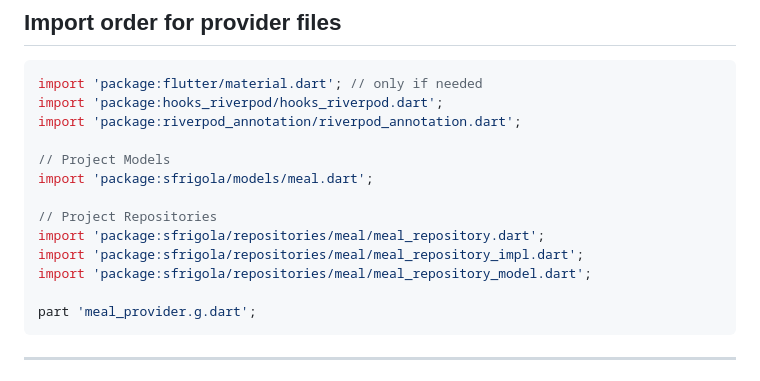
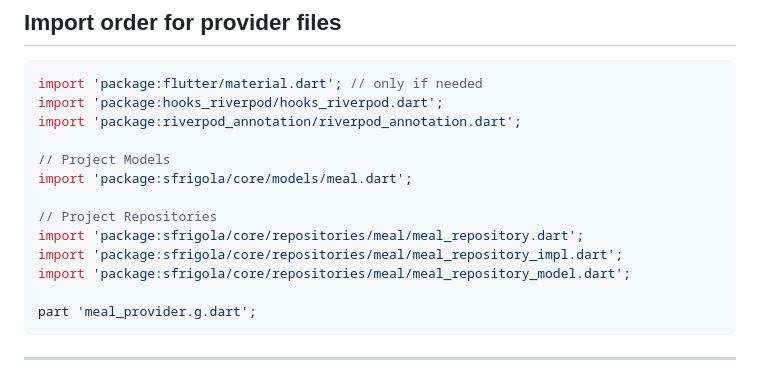
Before and after one commit to stefanBid/sfrigola-app, a Markdown page: .github/instructions/state-management.instructions.md, the part around the change. GitHub-like rendering.

Commit message:
feat: Update import paths to reflect new project structure in state management instructions

````diff
--- a/.github/instructions/state-management.instructions.md
+++ b/.github/instructions/state-management.instructions.md
@@ -321,12 +321,12 @@ import 'package:hooks_riverpod/hooks_riverpod.dart';
 import 'package:riverpod_annotation/riverpod_annotation.dart';
 
 // Project Models
-import 'package:sfrigola/models/meal.dart';
+import 'package:sfrigola/core/models/meal.dart';
 
 // Project Repositories
-import 'package:sfrigola/repositories/meal/meal_repository.dart';
-import 'package:sfrigola/repositories/meal/meal_repository_impl.dart';
-import 'package:sfrigola/repositories/meal/meal_repository_model.dart';
+import 'package:sfrigola/core/repositories/meal/meal_repository.dart';
+import 'package:sfrigola/core/repositories/meal/meal_repository_impl.dart';
+import 'package:sfrigola/core/repositories/meal/meal_repository_model.dart';
 
 part 'meal_provider.g.dart';
 ```
````
